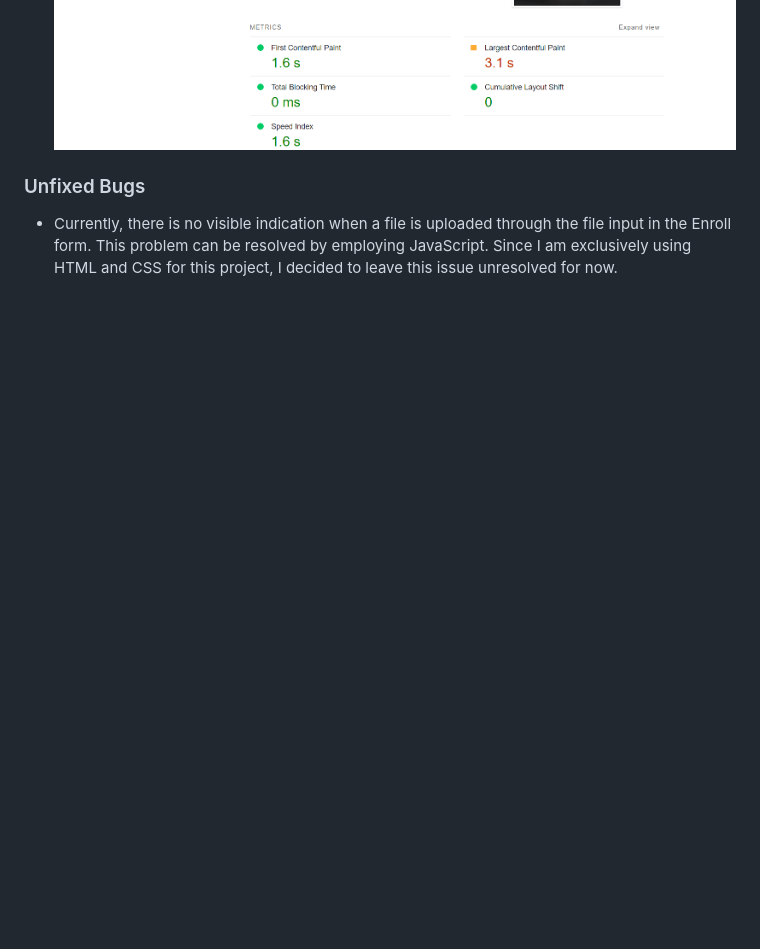
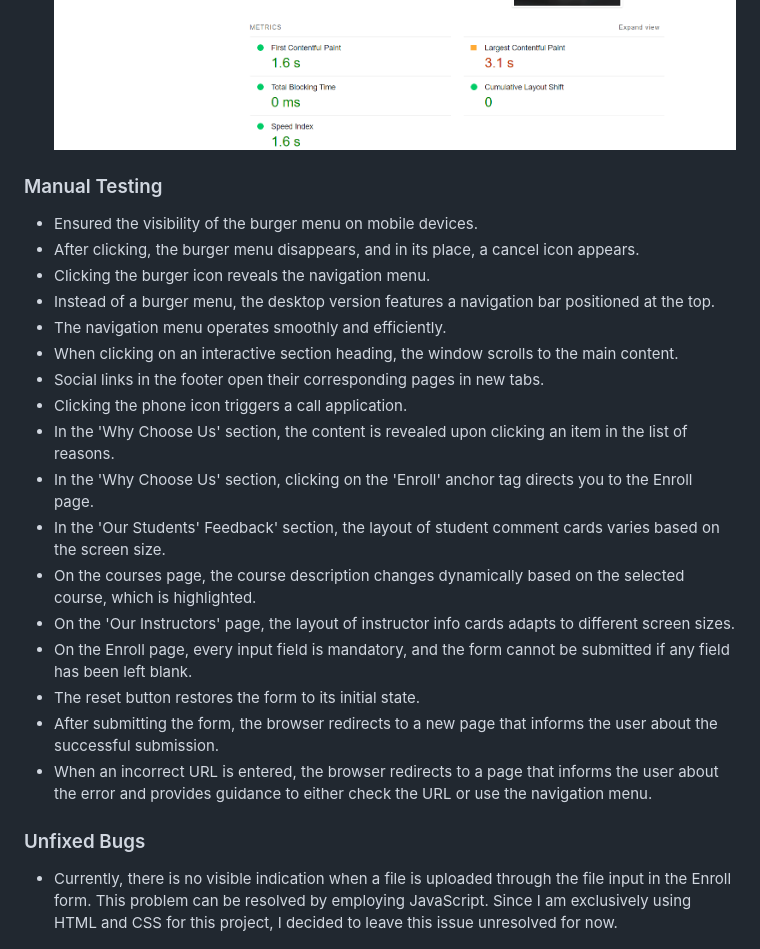
Before and after one commit to Code-Institute-Submissions/OleksiyLa-Project_1, a Markdown page: README.md, the part around the change printed below. GitHub-like rendering; blank space fills up the shorter version.

Commit message:
adds Manual Testing paragragh to (README)

```diff
--- a/README.md
+++ b/README.md
@@ -159,6 +157,25 @@ Lighthouse reports flawless scores of 100% for SEO, Best Practices, and Accessib
 ![Lighthouse report for mobile (Perfomance 99)](./README/images/light_house_mobile_99.png)
 ![Lighthouse report for mobile (Perfomance 94)](./README/images/light_house_mobile_94.png)
 
+### Manual Testing
+- Ensured the visibility of the burger menu on mobile devices.
+- After clicking, the burger menu disappears, and in its place, a cancel icon appears.
+- Clicking the burger icon reveals the navigation menu.
+- Instead of a burger menu, the desktop version features a navigation bar positioned at the top.
+- The navigation menu operates smoothly and efficiently.
+- When clicking on an interactive section heading, the window scrolls to the main content.
+- Social links in the footer open their corresponding pages in new tabs.
+- Clicking the phone icon triggers a call application.
+- In the 'Why Choose Us' section, the content is revealed upon clicking an item in the list of reasons.
+- In the 'Why Choose Us' section, clicking on the 'Enroll' anchor tag directs you to the Enroll page.
+- In the 'Our Students' Feedback' section, the layout of student comment cards varies based on the screen size.
+- On the courses page, the course description changes dynamically based on the selected course, which is highlighted.
+- On the 'Our Instructors' page, the layout of instructor info cards adapts to different screen sizes.
+- On the Enroll page, every input field is mandatory, and the form cannot be submitted if any field has been left blank.
+- The reset button restores the form to its initial state.
+- After submitting the form, the browser redirects to a new page that informs the user about the successful submission.
+- When an incorrect URL is entered, the browser redirects to a page that informs the user about the error and provides guidance to either check the URL or use the navigation menu.
+
 ### Unfixed Bugs
 - Currently, there is no visible indication when a file is uploaded through the file input in the Enroll form. This problem can be resolved by employing JavaScript. Since I am exclusively using HTML and CSS for this project, I decided to leave this issue unresolved for now.
 
```
Also changed, not shown: other parts of README.md (+2 -4 lines).
